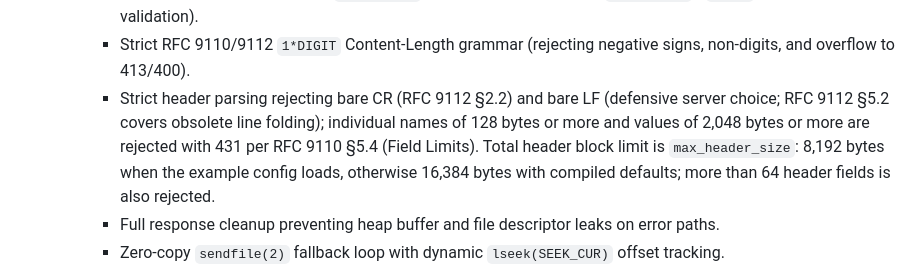
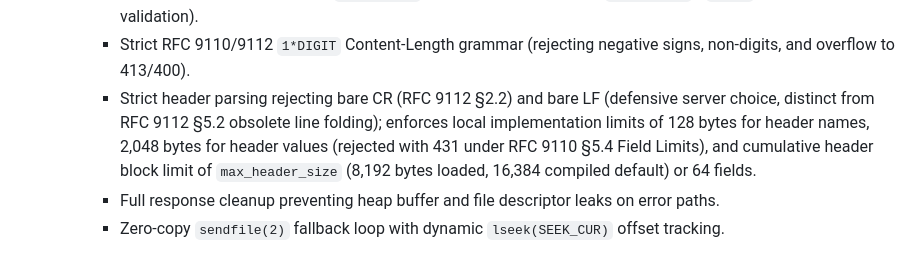
Before and after one commit to jini0703/Design_and_Implementation_of_a_Multi-Threaded_HTTP-1.1_Web_Server_from_Scratch_Using_Raw_TCP_Sockets, a Markdown page: deliverables/final_submission/Report_Verification_Checklist.md, the part around the change. GitHub-like rendering.

```diff
--- a/deliverables/final_submission/Report_Verification_Checklist.md
+++ b/deliverables/final_submission/Report_Verification_Checklist.md
@@ -110,7 +110,7 @@
       - URL percent-decoding with strict rejection of malformed escapes, NUL bytes (%00), and backslash paths.
       - Canonical root validation with `realpath()` and symlink protections (`O_NOFOLLOW` / `fstat` device/inode validation).
       - Strict RFC 9110/9112 `1*DIGIT` Content-Length grammar (rejecting negative signs, non-digits, and overflow to 413/400).
-      - Strict header parsing rejecting bare CR (RFC 9112 §2.2) and bare LF (defensive server choice; RFC 9112 §5.2 covers obsolete line folding); individual names of 128 bytes or more and values of 2,048 bytes or more are rejected with 431 per RFC 9110 §5.4 (Field Limits). Total header block limit is `max_header_size`: 8,192 bytes when the example config loads, otherwise 16,384 bytes with compiled defaults; more than 64 header fields is also rejected.
+      - Strict header parsing rejecting bare CR (RFC 9112 §2.2) and bare LF (defensive server choice, distinct from RFC 9112 §5.2 obsolete line folding); enforces local implementation limits of 128 bytes for header names, 2,048 bytes for header values (rejected with 431 under RFC 9110 §5.4 Field Limits), and cumulative header block limit of `max_header_size` (8,192 bytes loaded, 16,384 compiled default) or 64 fields.
       - Full response cleanup preventing heap buffer and file descriptor leaks on error paths.
       - Zero-copy `sendfile(2)` fallback loop with dynamic `lseek(SEEK_CUR)` offset tracking.
       - Signal-safe shutdown notification (`volatile sig_atomic_t`) and prompt termination of idle keep-alive workers (`atomic_bool stop_requested` / `worker_idle_timeout_sec`).
```
Also changed, not shown: docs/protocol-support.md (+6 -6 lines).
